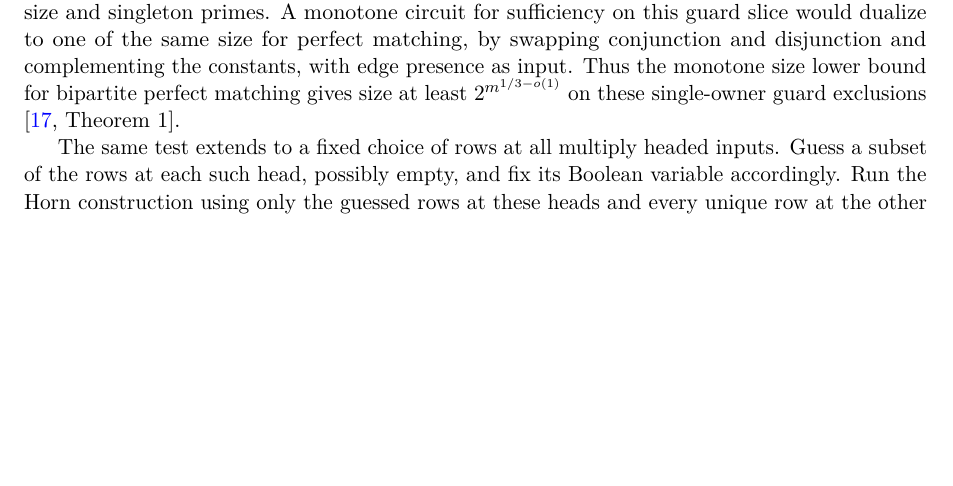
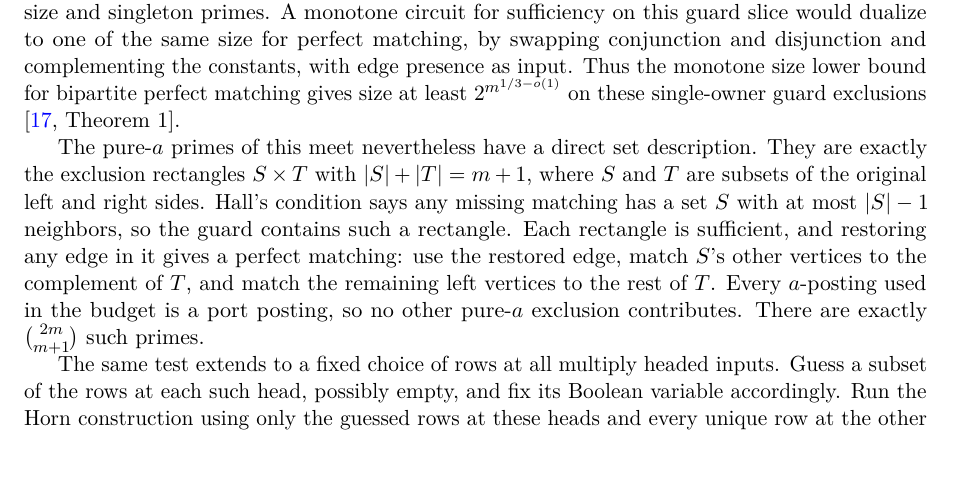
Before and after one commit to elazarg/KFOL, a LaTeX document (tr.tex, which reads sections/appendix-core-source-completions.tex): part of page 253 of 400, cut so that both start at the same text, the shorter picture padded with empty space. Compiled offline with pdfLaTeX.

Commit message:
Describe pure matching guards as Hall rectangles

```diff
--- a/sections/appendix-core-source-completions.tex
+++ b/sections/appendix-core-source-completions.tex
@@ -861,6 +861,21 @@
 on these single-owner guard exclusions
 \cite[Theorem~1]{CavalarEtAl2025Matching}.
 
+The pure-$a$ primes of this meet nevertheless have a
+direct set description. They are exactly the exclusion
+rectangles $S\times T$ with $|S|+|T|=m+1$, where
+$S$ and $T$ are subsets of the original left and
+right sides. Hall's condition says any missing matching
+has a set $S$ with at most $|S|-1$ neighbors, so
+the guard contains such a rectangle. Each rectangle
+is sufficient, and restoring any edge in it gives a
+perfect matching: use the restored edge, match
+$S$'s other vertices to the complement of $T$, and
+match the remaining left vertices to the rest of $T$.
+Every $a$-posting used in the budget is a port
+posting, so no other pure-$a$ exclusion contributes.
+There are exactly $\binom{2m}{m+1}$ such primes.
+
 The same test extends to a fixed choice of rows at all
 multiply headed inputs. Guess a subset of the rows at
 each such head, possibly empty, and fix its Boolean
```
